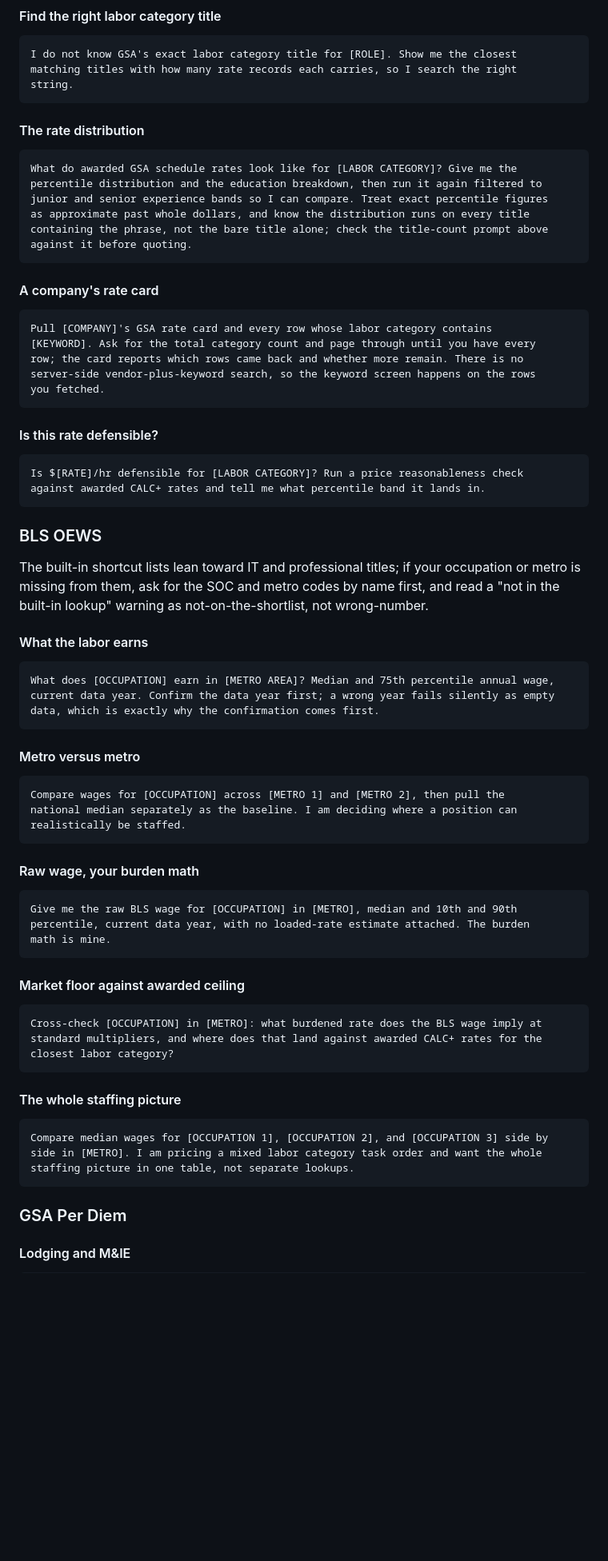
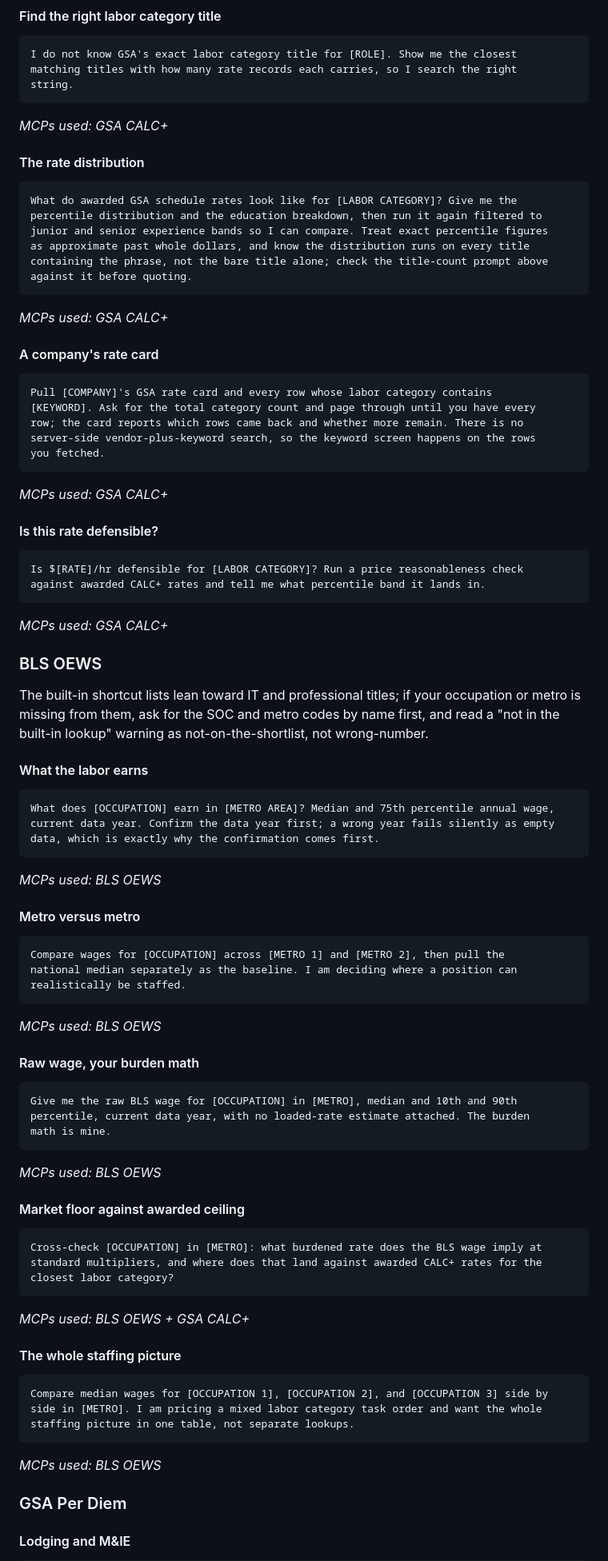
Before and after one commit to 1102tools-dev/federal-contracting-prompts, a Markdown page: readme.md, the part around one of its changes. Shown at 80% size. Drawn GitHub-style; blank space fills up the shorter version.

````diff
--- a/readme.md
+++ b/readme.md
@@ -419,6 +485,8 @@ matching titles with how many rate records each carries, so I search the right
 string.
 ```
 
+*MCPs used: GSA CALC+*
+
 #### The rate distribution
 
 ```text
@@ -430,6 +498,8 @@ containing the phrase, not the bare title alone; check the title-count prompt ab
 against it before quoting.
 ```
 
+*MCPs used: GSA CALC+*
+
 #### A company's rate card
 
 ```text
@@ -440,12 +510,16 @@ server-side vendor-plus-keyword search, so the keyword screen happens on the row
 you fetched.
 ```
 
+*MCPs used: GSA CALC+*
+
 #### Is this rate defensible?
 
 ```text
 Is $[RATE]/hr defensible for [LABOR CATEGORY]? Run a price reasonableness check
 against awarded CALC+ rates and tell me what percentile band it lands in.
 ```
+
+*MCPs used: GSA CALC+*
 
 ### BLS OEWS
 
@@ -459,6 +533,8 @@ current data year. Confirm the data year first; a wrong year fails silently as e
 data, which is exactly why the confirmation comes first.
 ```
 
+*MCPs used: BLS OEWS*
+
 #### Metro versus metro
 
 ```text
@@ -466,6 +542,8 @@ Compare wages for [OCCUPATION] across [METRO 1] and [METRO 2], then pull the
 national median separately as the baseline. I am deciding where a position can
 realistically be staffed.
 ```
+
+*MCPs used: BLS OEWS*
 
 #### Raw wage, your burden math
 
@@ -475,6 +553,8 @@ percentile, current data year, with no loaded-rate estimate attached. The burden
 math is mine.
 ```
 
+*MCPs used: BLS OEWS*
+
 #### Market floor against awarded ceiling
 
 ```text
@@ -483,6 +563,8 @@ standard multipliers, and where does that land against awarded CALC+ rates for t
 closest labor category?
 ```
 
+*MCPs used: BLS OEWS + GSA CALC+*
+
 #### The whole staffing picture
 
 ```text
@@ -490,6 +572,8 @@ Compare median wages for [OCCUPATION 1], [OCCUPATION 2], and [OCCUPATION 3] side
 side in [METRO]. I am pricing a mixed labor category task order and want the whole
 staffing picture in one table, not separate lookups.
 ```
+
+*MCPs used: BLS OEWS*
 
 ### GSA Per Diem
 
````
Also changed, not shown: other parts of readme.md (+105 -3 lines).
